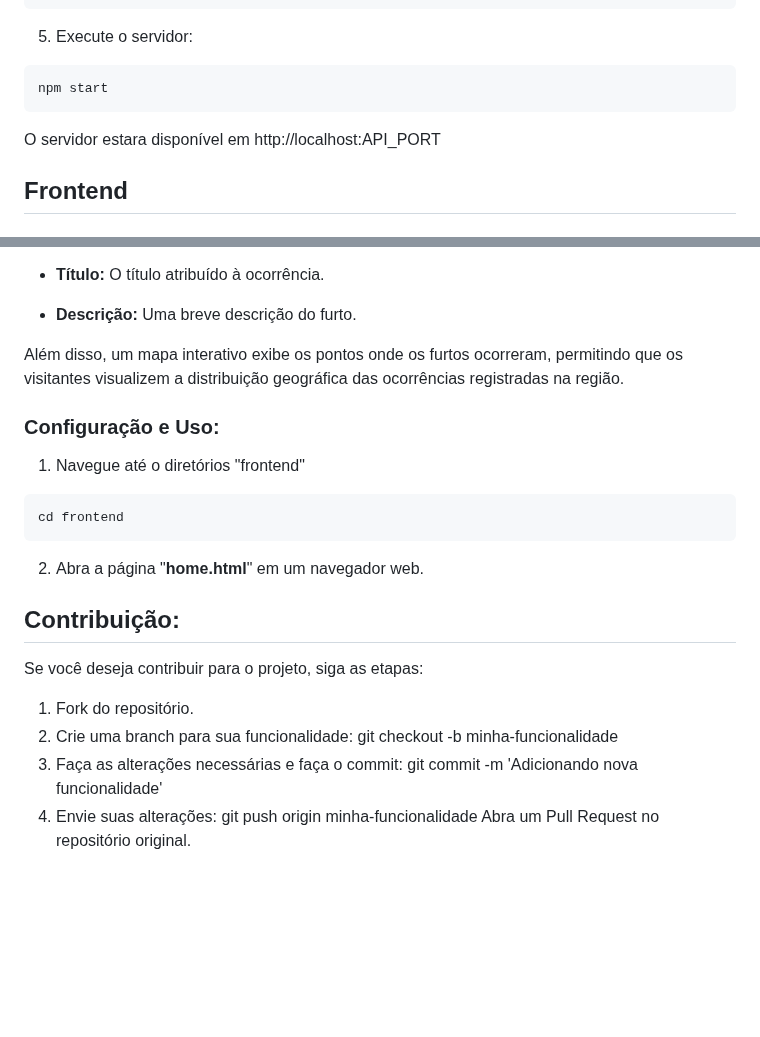
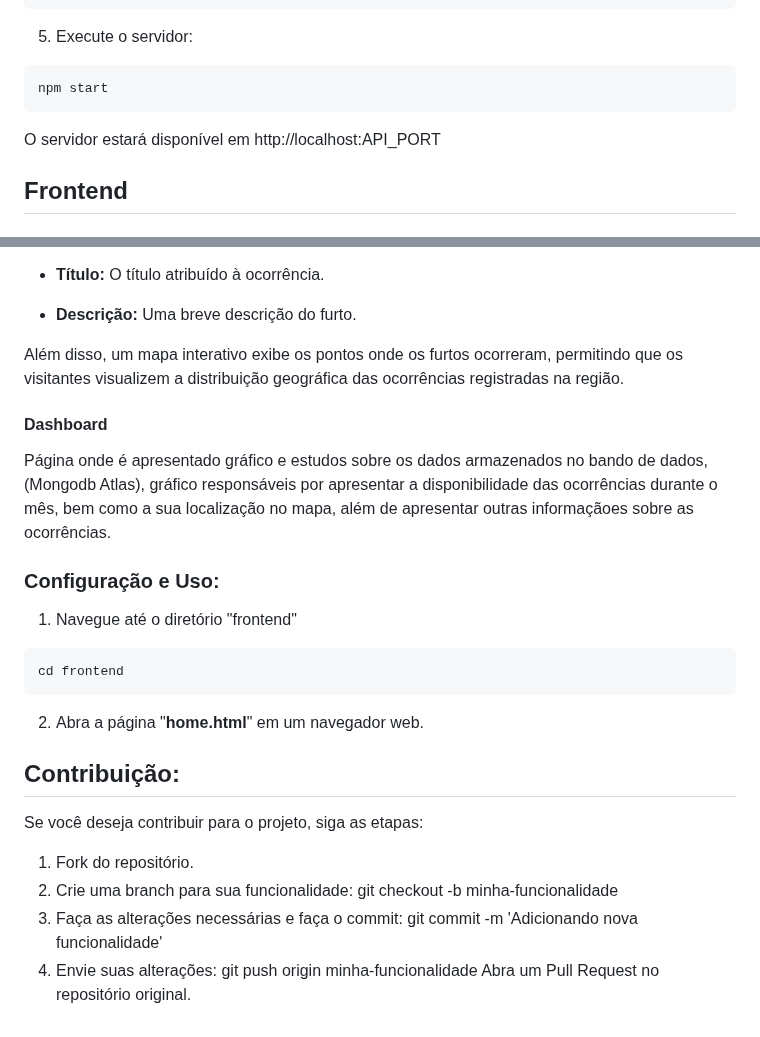
Before and after one commit to Programmers-United/GuardianEye-Test, a Markdown page: README.md, 2 parts joined by grey strips. GitHub-like rendering; blank space fills up the shorter version.

````diff
--- a/README.md
+++ b/README.md
@@ -65,8 +71,10 @@ API_PORT= yourPort
 5. Execute o servidor:
+
 ```bash
 npm start
 ```
-O servidor estara disponível em http://localhost:API_PORT
+
+O servidor estará disponível em http://localhost:API_PORT
 
 ## **Frontend**
 
@@ -106,18 +114,26 @@ Na página "Listar Ocorrências", os usuários podem visualizar uma lista de fur
 
 Além disso, um mapa interativo exibe os pontos onde os furtos ocorreram, permitindo que os visitantes visualizem a distribuição geográfica das ocorrências registradas na região.
 
+#### Dashboard
+
+Página onde é apresentado gráfico e estudos sobre os dados armazenados no bando de dados, (Mongodb Atlas), gráfico responsáveis por apresentar a disponibilidade das ocorrências durante o mês, bem como a sua localização no mapa, além de apresentar outras informaçãoes sobre as ocorrências.
+
 ### Configuração e Uso:
-1. Navegue até o diretórios "frontend"
+
+1. Navegue até o diretório "frontend"
+
 ```bash
 cd frontend
 ```
+
 2. Abra a página "**home.html**" em um navegador web.
 
 ## **Contribuição**:
+
 Se você deseja contribuir para o projeto, siga as etapas:
 
 1. Fork do repositório.
 2. Crie uma branch para sua funcionalidade: git checkout -b minha-funcionalidade
 3. Faça as alterações necessárias e faça o commit: git commit -m 'Adicionando nova funcionalidade'
 4. Envie suas alterações: git push origin minha-funcionalidade
-Abra um Pull Request no repositório original.
+   Abra um Pull Request no repositório original.
````
Also changed, not shown: other parts of README.md (+21 -15 lines).
